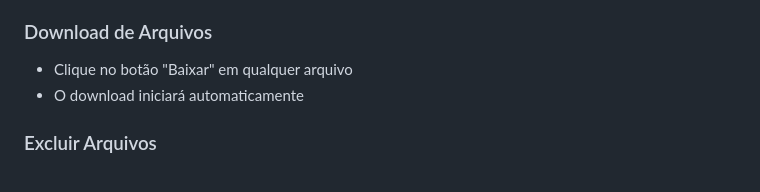
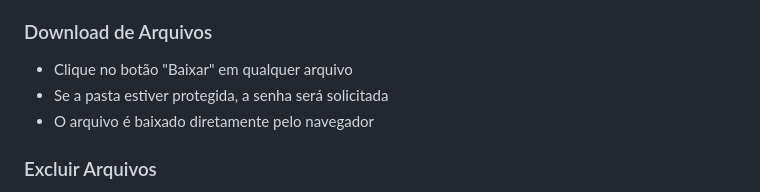
Before and after one commit to robertolimora/personal-file-storage, a Markdown page: README.md, the part around the change. Rendered like a GitHub page.

```diff
--- a/README.md
+++ b/README.md
@@ -168,7 +168,8 @@ Também é possível declarar o banco no `render.yaml` usando um bloco
 
 ### Download de Arquivos
 - Clique no botão "Baixar" em qualquer arquivo
-- O download iniciará automaticamente
+- Se a pasta estiver protegida, a senha será solicitada
+- O arquivo é baixado diretamente pelo navegador
 
 ### Excluir Arquivos
 - Clique no botão "Excluir" (confirmação será solicitada)
```
